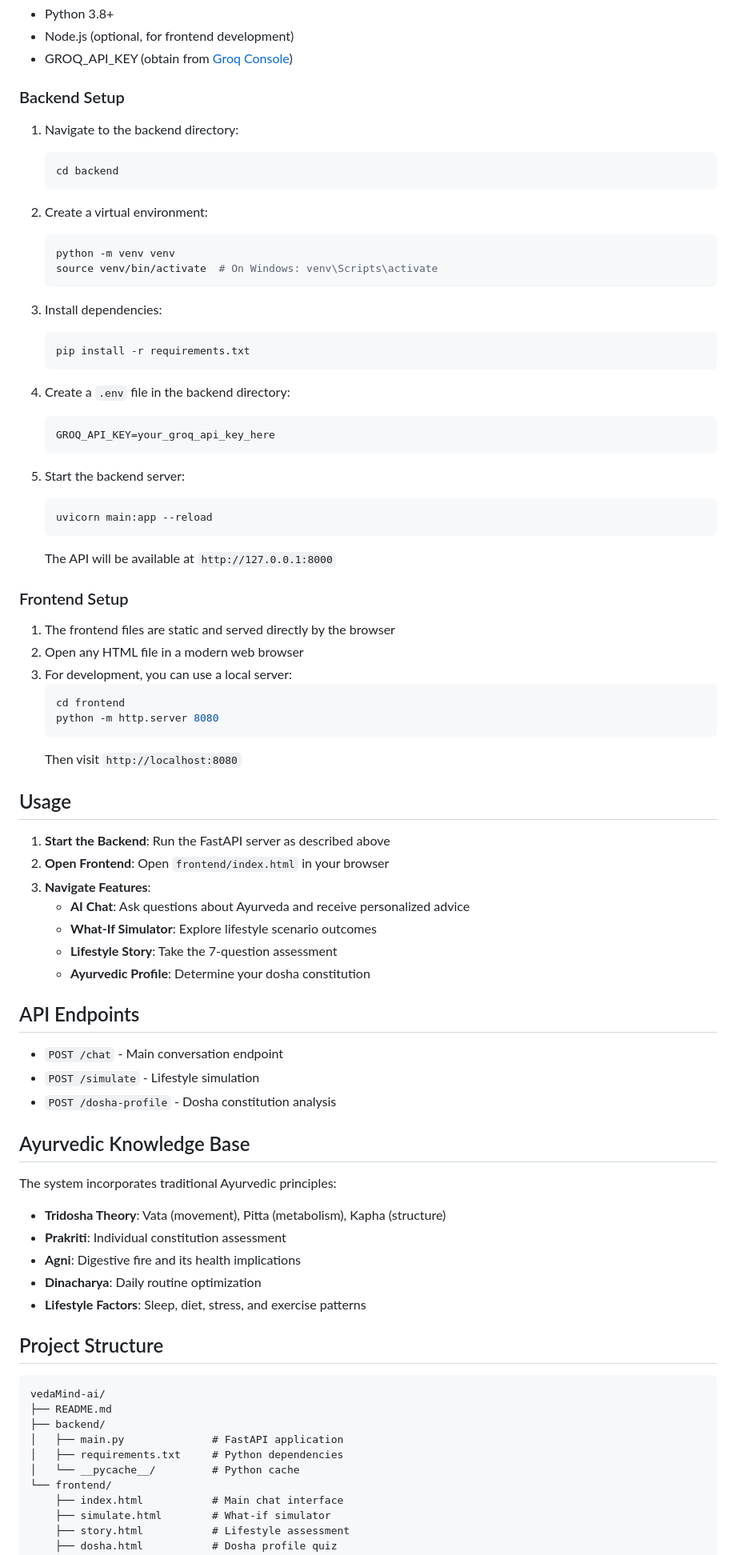
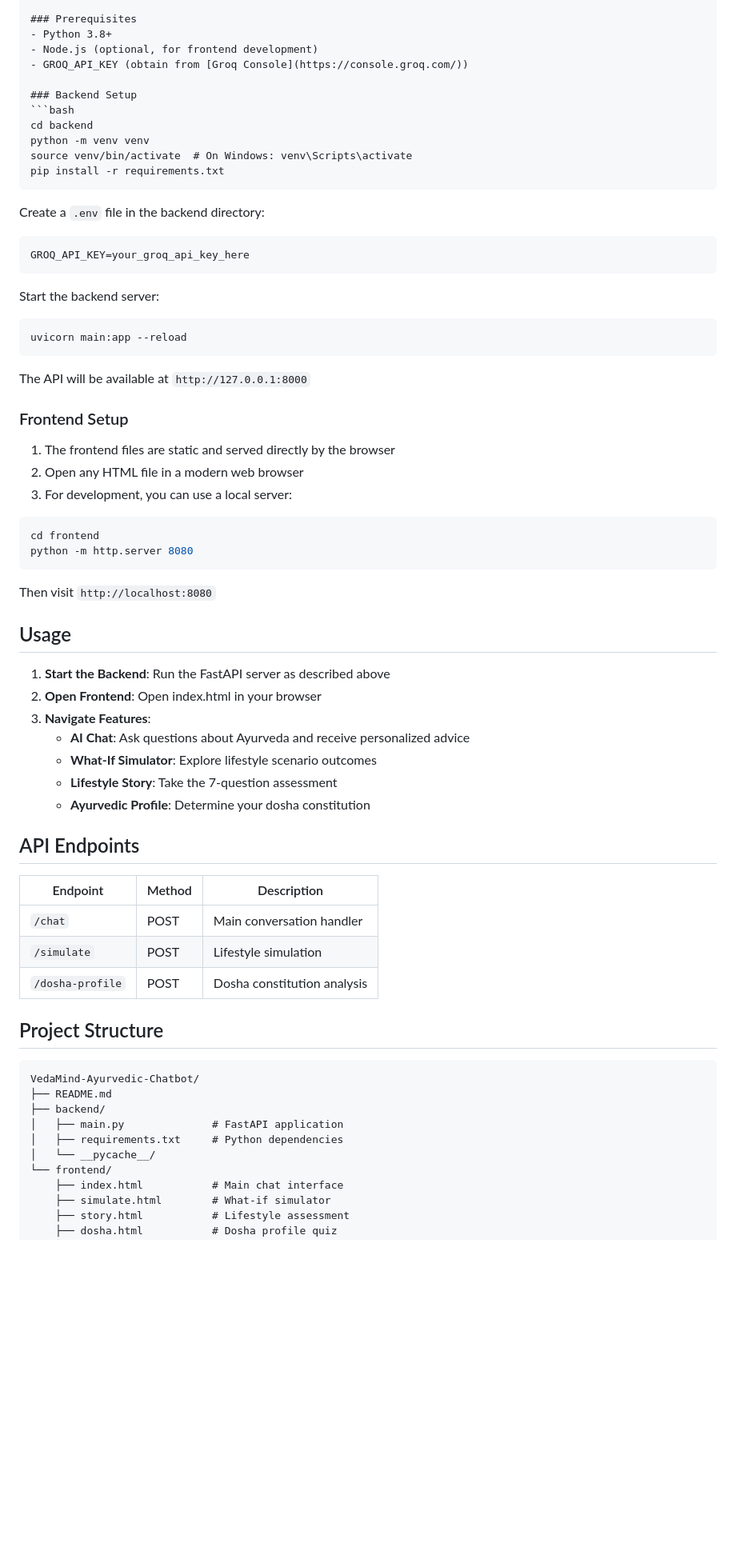
Before and after one commit to rishika-chaudharyy/AYURVEDIC-CHATBOT-LLM-BASED-, a Markdown page: README.md, the part around one of its changes. Shown at 80% size. Drawn GitHub-style; blank space fills up the shorter version.

Commit message:
Revise README for improved content and structured
Updated README to enhance clarity and add new features.

````diff
--- a/README.md
+++ b/README.md
@@ -62,47 +64,39 @@ VedaMind AI is an advanced web-based AI-powered platform that provides personali
 - GROQ_API_KEY (obtain from [Groq Console](https://console.groq.com/))
 
 ### Backend Setup
-1. Navigate to the backend directory:
-   ```bash
-   cd backend
-   ```
+```bash
+cd backend
+python -m venv venv
+source venv/bin/activate  # On Windows: venv\Scripts\activate
+pip install -r requirements.txt
+```
 
-2. Create a virtual environment:
-   ```bash
-   python -m venv venv
-   source venv/bin/activate  # On Windows: venv\Scripts\activate
-   ```
+Create a `.env` file in the backend directory:
+```
+GROQ_API_KEY=your_groq_api_key_here
+```
 
-3. Install dependencies:
-   ```bash
-   pip install -r requirements.txt
-   ```
+Start the backend server:
+```bash
+uvicorn main:app --reload
+```
 
-4. Create a `.env` file in the backend directory:
-   ```
-   GROQ_API_KEY=your_groq_api_key_here
-   ```
-
-5. Start the backend server:
-   ```bash
-   uvicorn main:app --reload
-   ```
-   The API will be available at `http://127.0.0.1:8000`
+The API will be available at `http://127.0.0.1:8000`
 
 ### Frontend Setup
 1. The frontend files are static and served directly by the browser
 2. Open any HTML file in a modern web browser
 3. For development, you can use a local server:
-   ```bash
-   cd frontend
-   python -m http.server 8080
-   ```
-   Then visit `http://localhost:8080`
+```bash
+cd frontend
+python -m http.server 8080
+```
+Then visit `http://localhost:8080`
 
 ## Usage
 
 1. **Start the Backend**: Run the FastAPI server as described above
-2. **Open Frontend**: Open `frontend/index.html` in your browser
+2. **Open Frontend**: Open index.html in your browser
 3. **Navigate Features**:
    - **AI Chat**: Ask questions about Ayurveda and receive personalized advice
    - **What-If Simulator**: Explore lifestyle scenario outcomes
@@ -111,28 +105,21 @@ VedaMind AI is an advanced web-based AI-powered platform that provides personali
 
 ## API Endpoints
 
-- `POST /chat` - Main conversation endpoint
-- `POST /simulate` - Lifestyle simulation
-- `POST /dosha-profile` - Dosha constitution analysis
-
-## Ayurvedic Knowledge Base
-
-The system incorporates traditional Ayurvedic principles:
-- **Tridosha Theory**: Vata (movement), Pitta (metabolism), Kapha (structure)
-- **Prakriti**: Individual constitution assessment
-- **Agni**: Digestive fire and its health implications
-- **Dinacharya**: Daily routine optimization
-- **Lifestyle Factors**: Sleep, diet, stress, and exercise patterns
+| Endpoint | Method | Description |
+|----------|--------|-------------|
+| `/chat` | POST | Main conversation handler |
+| `/simulate` | POST | Lifestyle simulation |
+| `/dosha-profile` | POST | Dosha constitution analysis |
 
 ## Project Structure
 
 ```
-vedaMind-ai/
+VedaMind-Ayurvedic-Chatbot/
 ├── README.md
 ├── backend/
 │   ├── main.py              # FastAPI application
 │   ├── requirements.txt     # Python dependencies
-│   └── __pycache__/         # Python cache
+│   └── __pycache__/
 └── frontend/
     ├── index.html           # Main chat interface
     ├── simulate.html        # What-if simulator
````
Also changed, not shown: other parts of README.md (+91 -10 lines).
